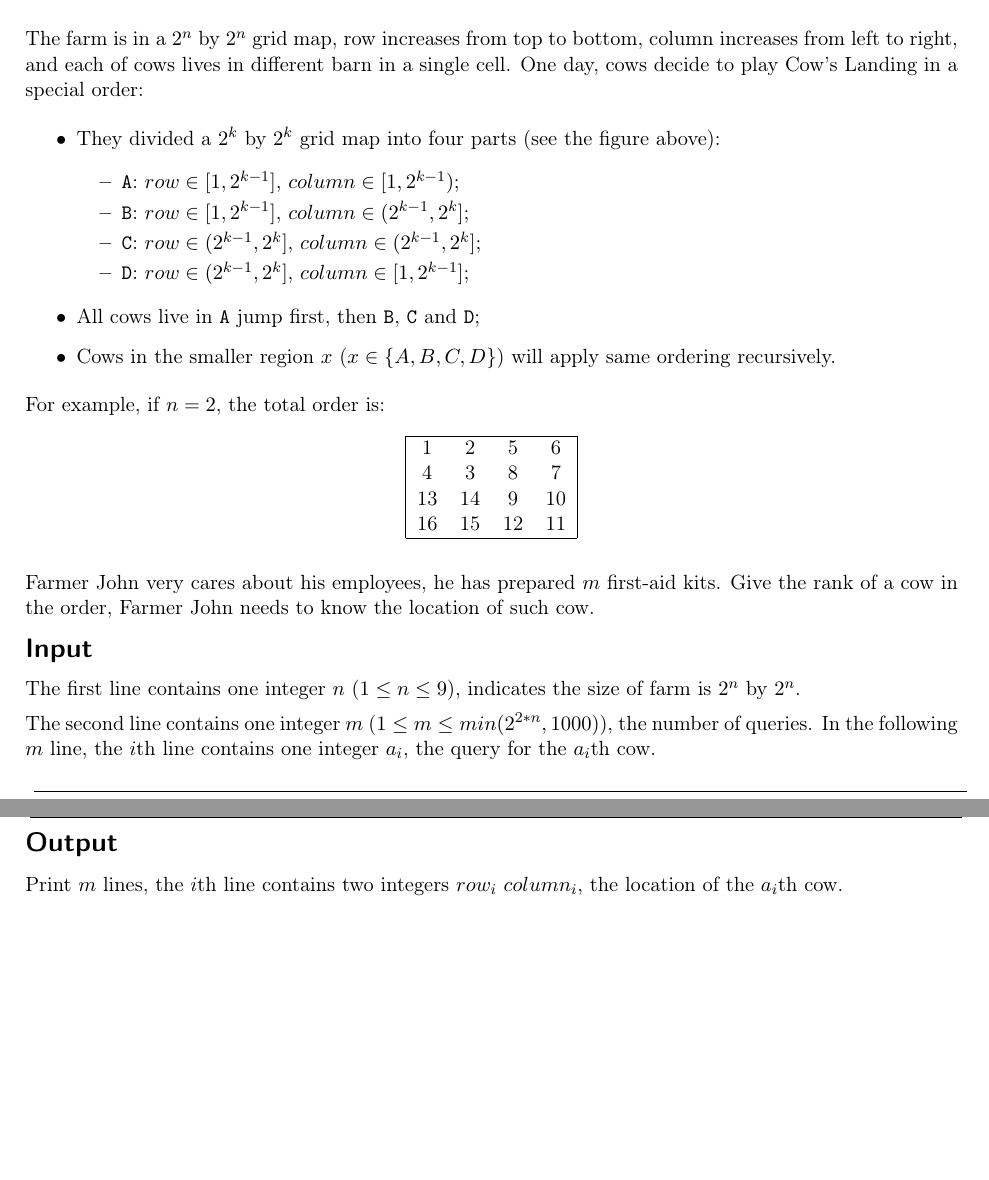
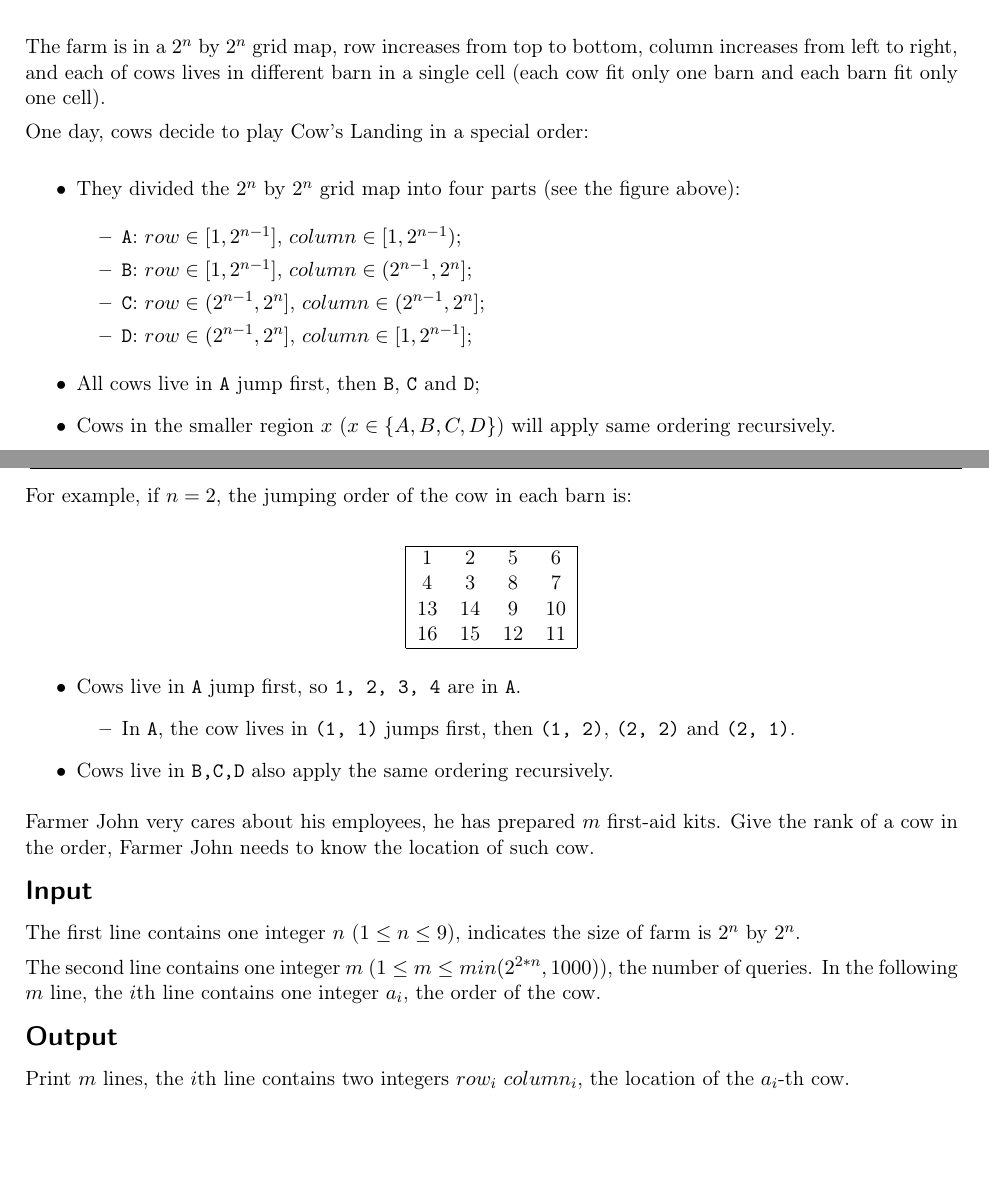
Before and after one commit to eggeek/codeforces-polygon, a LaTeX document (cows-landing/statement/master.tex, which reads cows-landing/statement/input.tex, cows-landing/statement/legend.tex, cows-landing/statement/output.tex): two parts of pages 1 and 2 of 2, joined at a grey line, cut so that both start at the same text, the shorter picture padded with empty space. Compiled offline with pdfLaTeX.

Commit message:
update statement for `cows-landing`

```diff
--- a/cows-landing/statement/input.tex
+++ b/cows-landing/statement/input.tex
@@ -1,4 +1,4 @@
 The first line contains one integer $n$ ($1 \le n \le 9$), indicates the size of farm is $2^n$ by $2^n$.
 
 The second line contains one integer $m$ ($1 \le m \le min(2^{2*n}, 1000)$), the number of queries.
-In the following $m$ line, the $i$th line contains one integer $a_i$, the query for the $a_i$th cow.
+In the following $m$ line, the $i$th line contains one integer $a_i$, the order of the cow.
--- a/cows-landing/statement/legend.tex
+++ b/cows-landing/statement/legend.tex
@@ -3,29 +3,32 @@ jumping from Farmer John's aircraft and landing in the haystack in front of thei
 Because cows are big fan of \t{Game of Thrones}, such behavior is also called Cow's Landing.
 
 \begin{center}
-  \includegraphics[scale=0.15, natwidth=1212, natheight=1212]{Quat.jpeg}
+  \includegraphics[scale=0.55]{quat.jpg}
 \end{center}
 
 The farm is in a $2^n$ by $2^n$ grid map, row increases from top to bottom,
 column increases from left to right,
-and each of cows lives in different barn in a single cell.
+and each of cows lives in different barn in a single cell (each cow fit only one barn and each barn fit only one cell).
+
 One day, cows decide to play Cow's Landing in a special order:
 
 \begin{itemize}
-  \item They divided a $2^k$ by $2^k$ grid map into four parts (see the figure above):
+  \item They divided the $2^n$ by $2^n$ grid map into four parts (see the figure above):
 
   \begin{itemize}
-    \item \t{A}: $row \in [1, 2^{k-1}]$, $column \in [1, 2^{k-1})$;
-    \item \t{B}: $row \in [1, 2^{k-1}]$, $column \in (2^{k-1}, 2^{k}]$;
-    \item \t{C}: $row \in (2^{k-1}, 2^{k}]$, $column \in (2^{k-1}, 2^k]$;
-    \item \t{D}: $row \in (2^{k-1}, 2^k]$, $column \in [1, 2^{k-1}]$;
+    \item \t{A}: $row \in [1, 2^{n-1}]$, $column \in [1, 2^{n-1})$;
+    \item \t{B}: $row \in [1, 2^{n-1}]$, $column \in (2^{n-1}, 2^{n}]$;
+    \item \t{C}: $row \in (2^{n-1}, 2^{n}]$, $column \in (2^{n-1}, 2^n]$;
+    \item \t{D}: $row \in (2^{n-1}, 2^n]$, $column \in [1, 2^{n-1}]$;
   \end{itemize}
 
   \item All cows live in \t{A} jump first, then \t{B}, \t{C} and \t{D};
   \item Cows in the smaller region $x$ ($x \in \{A,B,C,D\}$) will apply same ordering recursively.
 \end{itemize}
 
-For example, if $n=2$, the total order is:
+\newpage
+For example, if $n=2$, the jumping order of the cow in each barn is:
+\begin{center}
   \begin{table}[h]
     \centering
     \begin{tabular}{|c c c c|}
@@ -37,6 +40,14 @@ For example, if $n=2$, the total order is:
       \hline
     \end{tabular}
   \end{table}
+  \begin{itemize}
+    \item Cows live in \t{A} jump first, so \t{1, 2, 3, 4} are in \t{A}.
+      \begin{itemize}
+        \item In \t{A}, the cow lives in \t{(1, 1)} jumps first, then \t{(1, 2)}, \t{(2, 2)} and \t{(2, 1)}.
+      \end{itemize}
+    \item Cows live in \t{B,C,D} also apply the same ordering recursively.
+  \end{itemize}
+\end{center}
 
 
 Farmer John very cares about his employees, he has prepared $m$ first-aid kits.
--- a/cows-landing/statement/output.tex
+++ b/cows-landing/statement/output.tex
@@ -1 +1 @@
-Print $m$ lines, the $i$th line contains two integers $row_i\ column_i$, the location of the $a_i$th cow.
+Print $m$ lines, the $i$th line contains two integers $row_i\ column_i$, the location of the $a_i$-th cow.
```
Also changed, not shown: cows-landing/statement/Quat.jpeg (deleted), cows-landing/statement/master.bbl (deleted), cows-landing/statement/master.pdf (deleted), cows-landing/statement/quat.jpg (added), 2 other files. Lines whose indentation alone changed are shown as unchanged.
